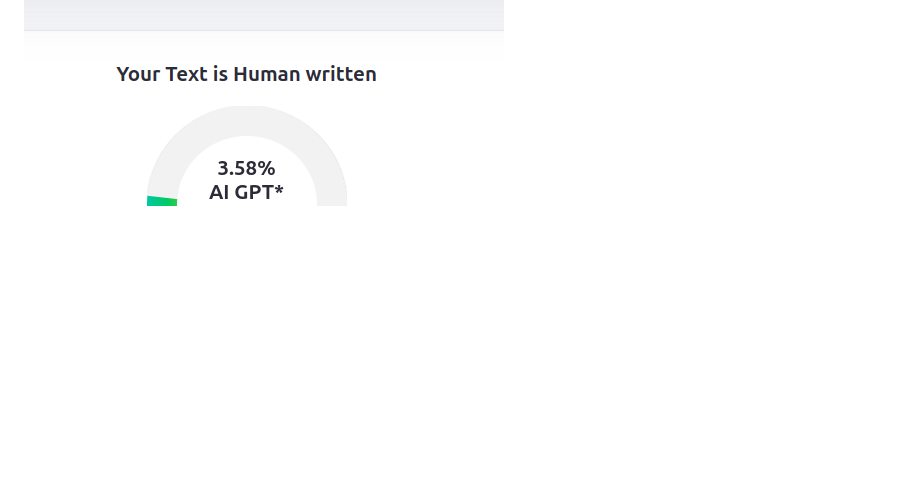
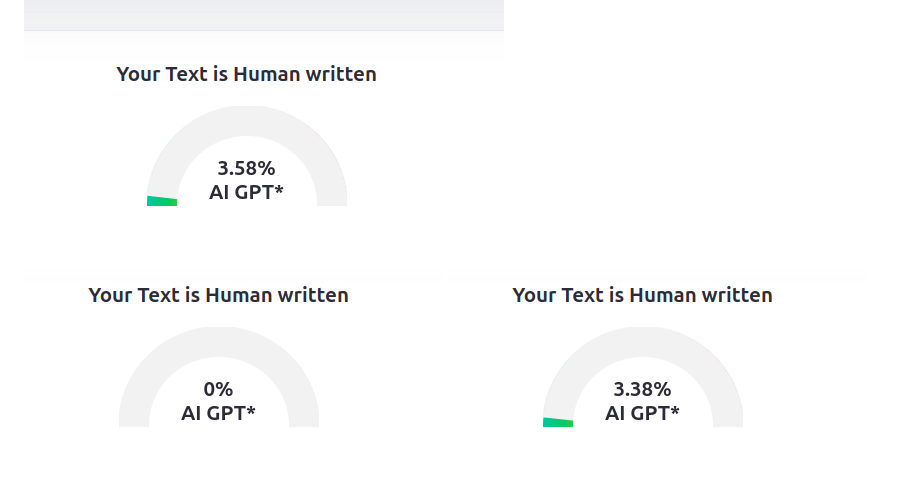
Before and after one commit to AST-Consulting/humanized-blog-generator, a Markdown page: README.md, the part around the change. GitHub-like rendering; pictures changed too: image-4.png (added), image-5.png (added); blank space fills up the shorter version.

Commit message:
more tests

```diff
--- a/README.md
+++ b/README.md
@@ -68,3 +68,5 @@ MIT
  ![alt text](image-1.png)
  ![alt text](image-2.png)
  ![alt text](image-3.png)
+ ![alt text](image-4.png)
+ ![alt text](image-5.png)
```
